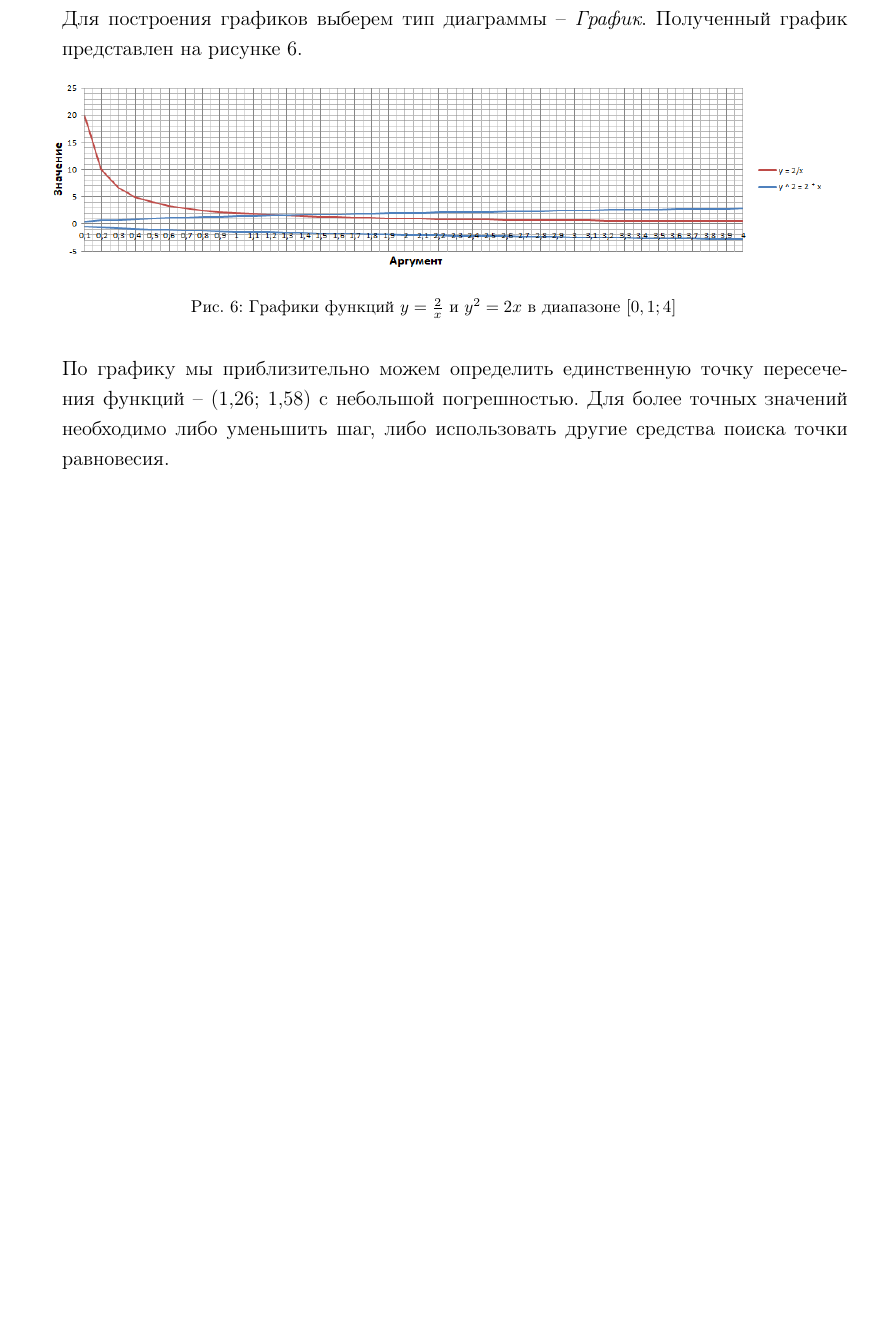
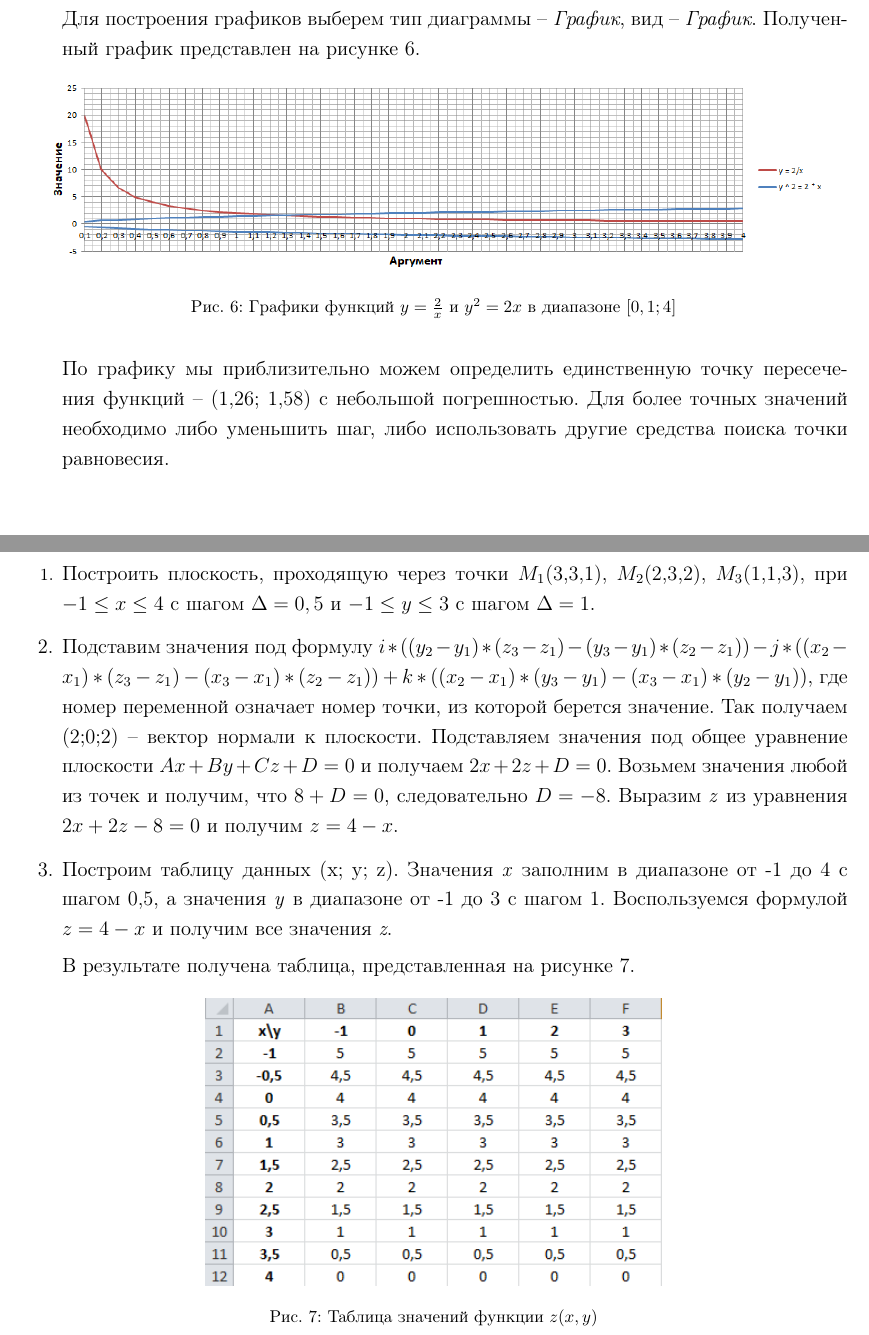
Before and after one commit to IIyCbKA/SummerPractice, a LaTeX document (design/main.tex, which reads design/tasks/task_13.tex, design/tasks/task_14.tex): part of page 43 of 43 before the commit and two parts of pages 43 and 44 of 45 after it, the two joined at a grey line, cut so that both start at the same text, the shorter picture padded with empty space. Compiled offline with pdfLaTeX.

Commit message:
add fourteenth task design && microfix in thirteenth task design

```diff
--- a/design/tasks/task_13.tex
+++ b/design/tasks/task_13.tex
@@ -19,7 +19,7 @@
 
         \newpage
 
-		\largeДля построения графиков выберем тип диаграммы -- \textit{График}. Полученный график представлен на рисунке 6.
+		\largeДля построения графиков выберем тип диаграммы -- \textit{График}, вид -- \textit{График}. Полученный график представлен на рисунке 6.
 
 		\includeimage{assets/task_13_graph.png}{0.95}{Графики функций $y = \frac{2}{x}$ и $y^2 = 2x$ в диапазоне $[0,1;4]$}
 
--- /dev/null
+++ b/design/tasks/task_14.tex
@@ -0,0 +1,11 @@
+\section{Тема 14. Плоскость в трехмерном пространстве. Задание 3.}
+\label{sec:task14}
+
+\begin{enumerate}
+	\item\largeПостроить плоскость, проходящую через точки $M_1$(3,3,1), $M_2$(2,3,2), $M_3$(1,1,3), при $-1 \leq x \leq 4$ с шагом $\Delta = 0,5$ и $-1 \leq y \leq 3$ с шагом $\Delta = 1$.
+	\item\largeПодставим значения под формулу $i * ((y_2 - y_1) * (z_3 - z_1) - (y_3 - y_1) * (z_2 - z_1)) - j * ((x_2 - x_1) * (z_3 - z_1) - (x_3 - x_1) * (z_2 - z_1)) + k * ((x_2 - x_1) * (y_3 - y_1) - (x_3 - x_1) * (y_2 - y_1))$, где номер переменной означает номер точки, из которой берется значение. Так получаем (2;0;2) -- вектор нормали к плоскости. Подставляем значения под общее уравнение плоскости $Ax + By + Cz + D = 0$ и получаем $2x + 2z + D = 0$. Возьмем значения любой из точек и получим, что $8 + D = 0$, следовательно $D = -8$. Выразим \textit{z} из уравнения $2x + 2z - 8 = 0$ и получим $z = 4 - x$.
+	\begin{item}
+		\largeПостроим таблицу данных (x; y; z). Значения \textit{x} заполним в диапазоне от -1 до 4 с шагом 0,5, а значения \textit{y} в диапазоне от -1 до 3 с шагом 1. Воспользуемся формулой $z = 4 - x$ и получим все значения \textit{z}.
+
+		\largeВ результате получена таблица, представленная на рисунке 7.
+		\includeimage{assets/task_14_table.png}{0.55}{Таблица значений функции $z(x, y)$}
```
Also changed, not shown: design/main.tex (+2 -0 lines), design/main.pdf, design/tasks/task_14.tex (8 more changed lines).
